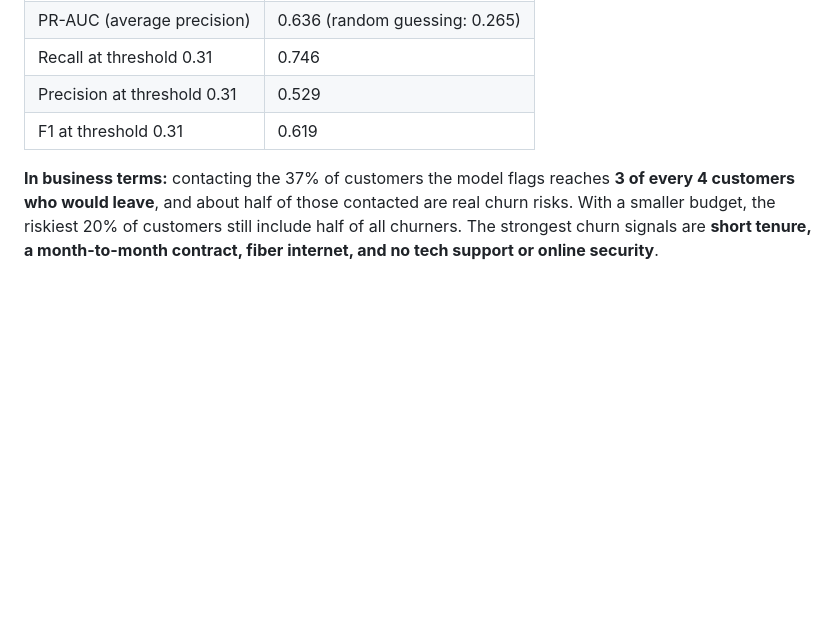
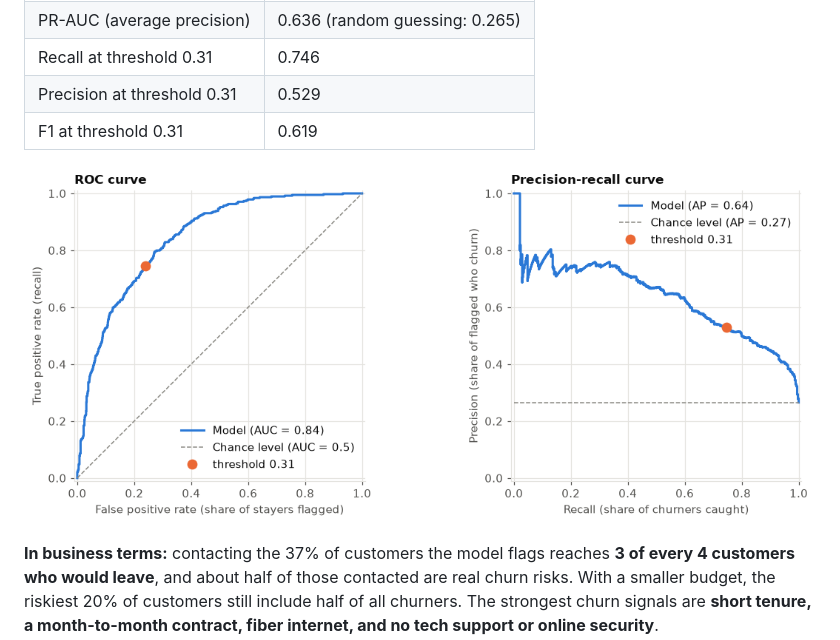
Before and after one commit to MuteMuty/telco-churn, a Markdown page: README.md, the part around the change. Rendered like a GitHub page; pictures changed too: docs/roc-pr.png (added); blank space fills up the shorter version.

Commit message:
README: the ROC and precision-recall curves under the results
The chart is the notebook's own test-set figure (section 5), saved to docs/.

Co-Authored-By: Claude Opus 5.5 <noreply@anthropic.com>

```diff
--- a/README.md
+++ b/README.md
@@ -17,6 +17,8 @@ Measured once on a held-out test set of 1,409 customers the model never saw duri
 | Recall at threshold 0.31 | 0.746 |
 | Precision at threshold 0.31 | 0.529 |
 | F1 at threshold 0.31 | 0.619 |
+
+![ROC curve (AUC 0.84) and precision-recall curve (average precision 0.64, against 0.27 for chance) on the held-out test set, with the chosen threshold of 0.31 marked on both](docs/roc-pr.png)
 
 **In business terms:** contacting the 37% of customers the model flags reaches **3 of every 4 customers who would leave**, and about half of those contacted are real churn risks. With a smaller budget, the riskiest 20% of customers still include half of all churners. The strongest churn signals are **short tenure, a month-to-month contract, fiber internet, and no tech support or online security**.
 
```
